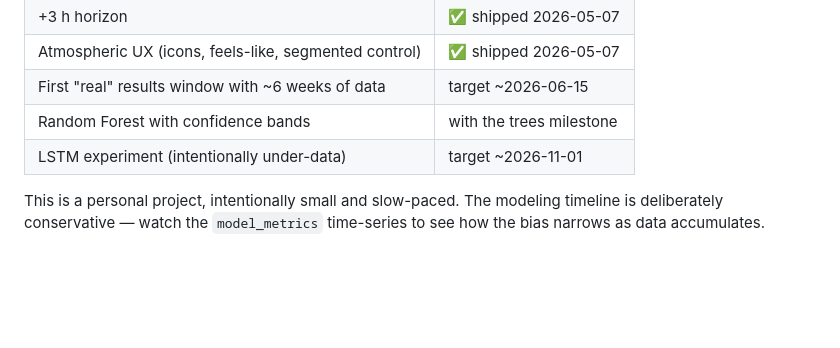
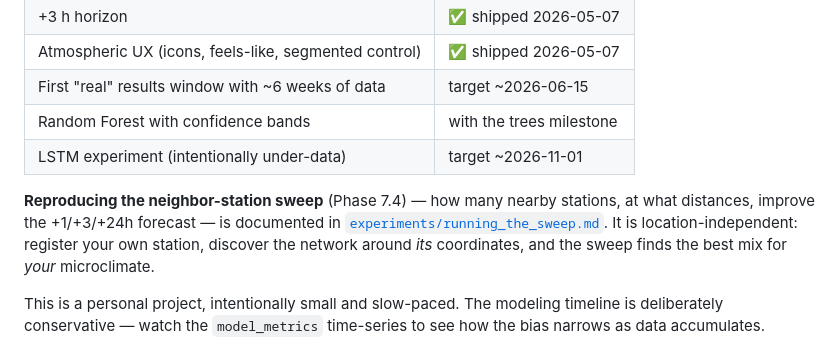
Before and after one commit to bradhinkel/weather-station, a Markdown page: README.md, the part around the change. Rendered like a GitHub page; blank space fills up the shorter version.

```diff
--- a/README.md
+++ b/README.md
@@ -152,6 +152,12 @@ two unrelated sites. Conventions:
 | Random Forest with confidence bands | with the trees milestone |
 | LSTM experiment (intentionally under-data) | target ~2026-11-01 |
 
+**Reproducing the neighbor-station sweep** (Phase 7.4) — how many nearby
+stations, at what distances, improve the +1/+3/+24h forecast — is documented in
+[`experiments/running_the_sweep.md`](experiments/running_the_sweep.md). It is
+location-independent: register your own station, discover the network around
+*its* coordinates, and the sweep finds the best mix for *your* microclimate.
+
 This is a personal project, intentionally small and slow-paced. The modeling
 timeline is deliberately conservative — watch the `model_metrics` time-series
 to see how the bias narrows as data accumulates.
```
Also changed, not shown: experiments/running_the_sweep.md (added, +146 -0 lines).
